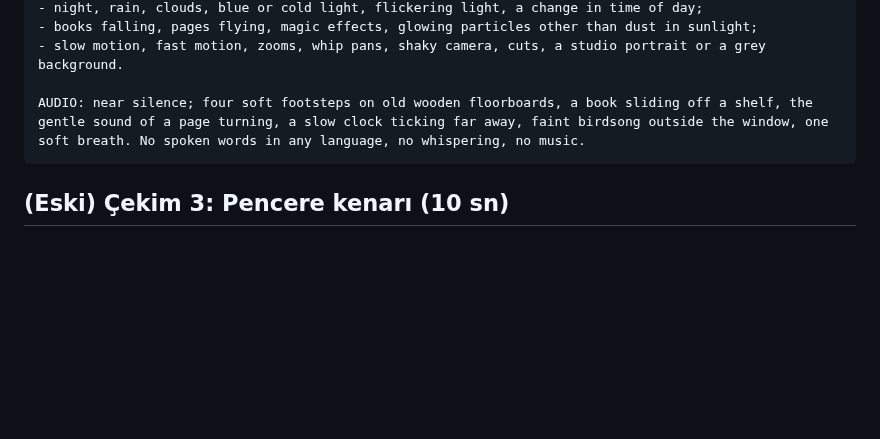
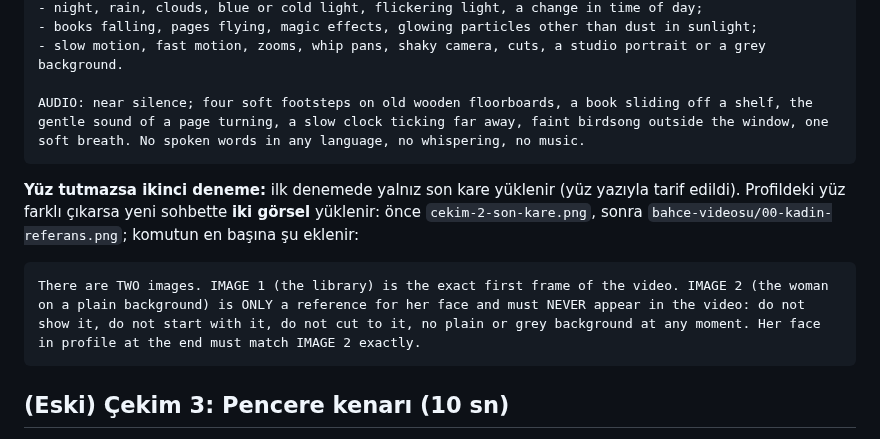
Before and after one commit to suleymaninon-blip/stoikos-app, a Markdown page: docs/sosyal-medya/kutuphane-videosu-yapay-zeka.md, the part around the change. Rendered like a GitHub page; blank space fills up the shorter version.

Commit message:
Kütüphane videosu: Çekim 3 için yüz referansı yedek planı
Co-Authored-By: Claude Opus 5.5 <noreply@anthropic.com>
Claude-Session: https://claude.ai/code/session_01HjT8wZmLW9eAuP1V4jzyXX

````diff
--- a/docs/sosyal-medya/kutuphane-videosu-yapay-zeka.md
+++ b/docs/sosyal-medya/kutuphane-videosu-yapay-zeka.md
@@ -173,6 +173,12 @@ STRICTLY FORBIDDEN (do NOT show any of this):
 AUDIO: near silence; four soft footsteps on old wooden floorboards, a book sliding off a shelf, the gentle sound of a page turning, a slow clock ticking far away, faint birdsong outside the window, one soft breath. No spoken words in any language, no whispering, no music.
 ```
 
+**Yüz tutmazsa ikinci deneme:** ilk denemede yalnız son kare yüklenir (yüz yazıyla tarif edildi). Profildeki yüz farklı çıkarsa yeni sohbette **iki görsel** yüklenir: önce `cekim-2-son-kare.png`, sonra `bahce-videosu/00-kadin-referans.png`; komutun en başına şu eklenir:
+
+```
+There are TWO images. IMAGE 1 (the library) is the exact first frame of the video. IMAGE 2 (the woman on a plain background) is ONLY a reference for her face and must NEVER appear in the video: do not show it, do not start with it, do not cut to it, no plain or grey background at any moment. Her face in profile at the end must match IMAGE 2 exactly.
+```
+
 ## (Eski) Çekim 3: Pencere kenarı (10 sn)
 
 **Yeni sohbet. Yükle:** yalnız Çekim 2'nin son karesi
````
